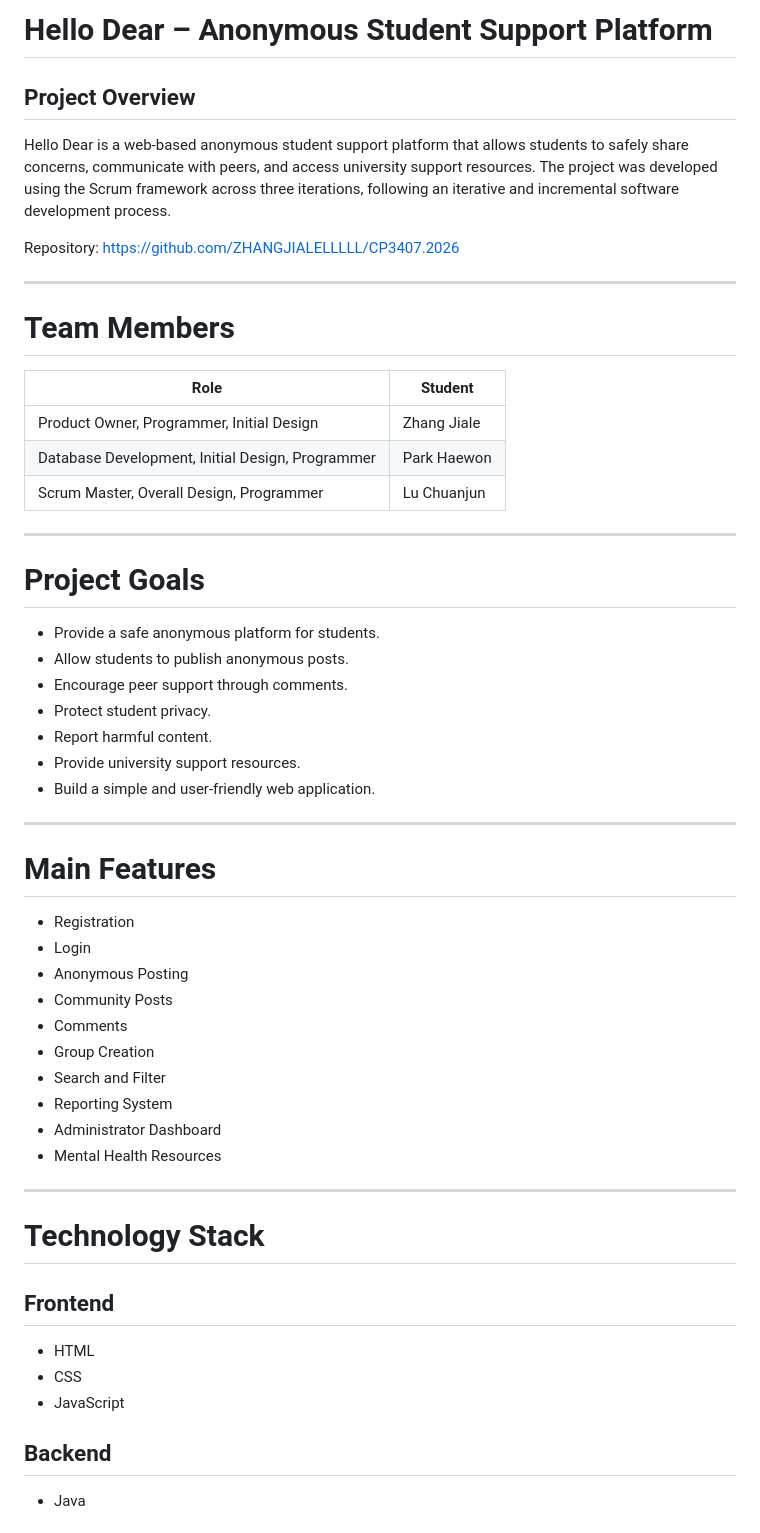
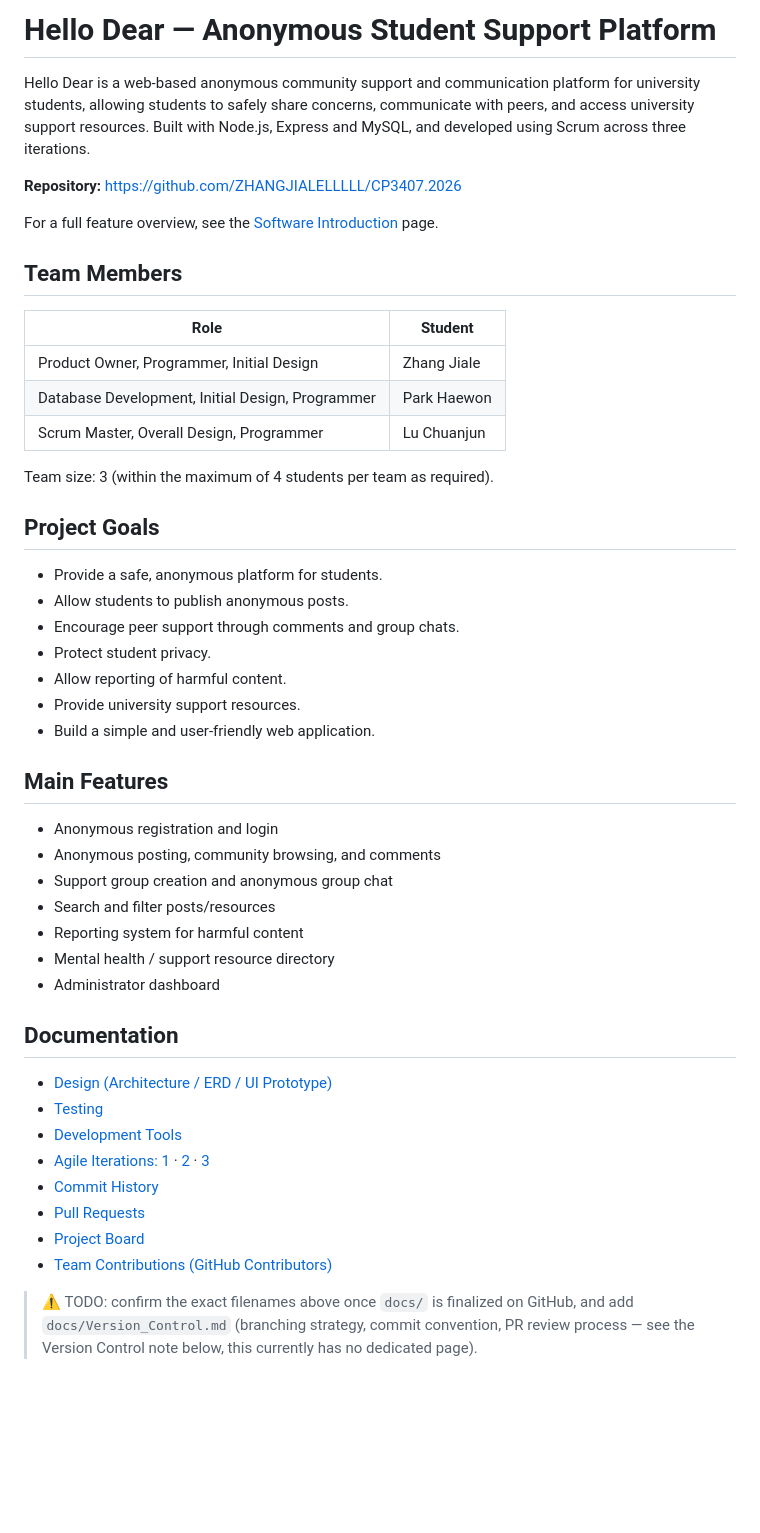
Before and after one commit to ZHANGJIALELLLLL/CP3407.2026, a Markdown page: README.md, the part around one of its changes. Drawn GitHub-style; blank space fills up the shorter version.

Commit message:
Revise README for clarity and formatting updates
Updated README.md for improved clarity and consistency.

```diff
--- a/README.md
+++ b/README.md
@@ -1,60 +1,47 @@
-# Hello Dear – Anonymous Student Support Platform
+# Hello Dear — Anonymous Student Support Platform
 
-## Project Overview
+Hello Dear is a web-based anonymous community support and communication platform for university students, allowing students to safely share concerns, communicate with peers, and access university support resources. Built with Node.js, Express and MySQL, and developed using Scrum across three iterations.
 
-Hello Dear is a web-based anonymous student support platform that allows students to safely share concerns, communicate with peers, and access university support resources. The project was developed using the Scrum framework across three iterations, following an iterative and incremental software development process.
+**Repository:** https://github.com/ZHANGJIALELLLLL/CP3407.2026
 
-Repository:
-https://github.com/ZHANGJIALELLLLL/CP3407.2026
+For a full feature overview, see the [Software Introduction](./SOFTWARE_INTRODUCTION.md) page.
 
----
-
-# Team Members
-
+## Team Members
 | Role | Student |
 |------|---------|
 | Product Owner, Programmer, Initial Design | Zhang Jiale |
 | Database Development, Initial Design, Programmer | Park Haewon |
 | Scrum Master, Overall Design, Programmer | Lu Chuanjun |
 
----
+Team size: 3 (within the maximum of 4 students per team as required).
 
-# Project Goals
-
-- Provide a safe anonymous platform for students.
+## Project Goals
+- Provide a safe, anonymous platform for students.
 - Allow students to publish anonymous posts.
-- Encourage peer support through comments.
+- Encourage peer support through comments and group chats.
 - Protect student privacy.
-- Report harmful content.
+- Allow reporting of harmful content.
 - Provide university support resources.
 - Build a simple and user-friendly web application.
 
----
+## Main Features
+- Anonymous registration and login
+- Anonymous posting, community browsing, and comments
+- Support group creation and anonymous group chat
+- Search and filter posts/resources
+- Reporting system for harmful content
+- Mental health / support resource directory
+- Administrator dashboard
 
-# Main Features
+## Documentation
+- [Design (Architecture / ERD / UI Prototype)](./docs/Design.md)
+- [Testing](./docs/Testing.md)
+- [Development Tools](./docs/Tools.md)
+- [Agile Iterations: 1](./docs/Iteration_1.md) · [2](./docs/Iteration_2.md) · [3](./docs/Iteration_3.md)
+- [Commit History](https://github.com/ZHANGJIALELLLLL/CP3407.2026/commits/main)
+- [Pull Requests](https://github.com/ZHANGJIALELLLLL/CP3407.2026/pulls)
+- [Project Board](https://github.com/ZHANGJIALELLLLL/CP3407.2026/projects)
+- [Team Contributions (GitHub Contributors)](https://github.com/ZHANGJIALELLLLL/CP3407.2026/graphs/contributors)
 
-- Registration
-- Login
-- Anonymous Posting
-- Community Posts
-- Comments
-- Group Creation
-- Search and Filter
-- Reporting System
-- Administrator Dashboard
-- Mental Health Resources
+> ⚠️ TODO: confirm the exact filenames above once `docs/` is finalized on GitHub, and add `docs/Version_Control.md` (branching strategy, commit convention, PR review process — see the Version Control note below, this currently has no dedicated page).
 
----
-
-# Technology Stack
-
-## Frontend
-
-- HTML
-- CSS
-- JavaScript
-
-## Backend
-
-- Java
-
```
Also changed, not shown: other parts of README.md (+45 -131 lines).
